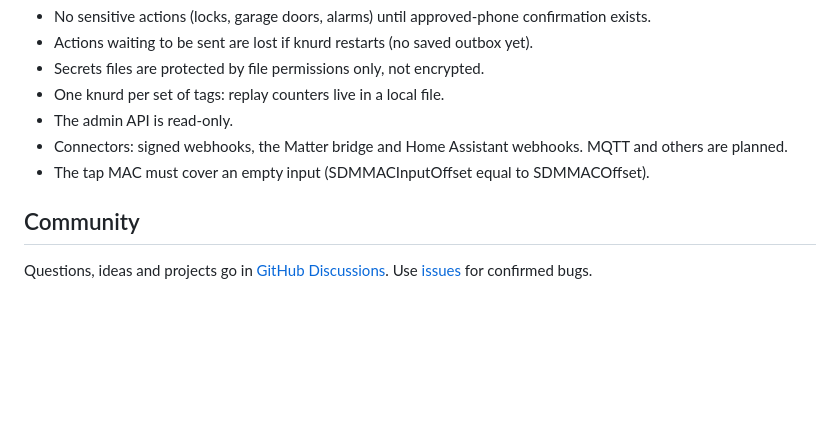
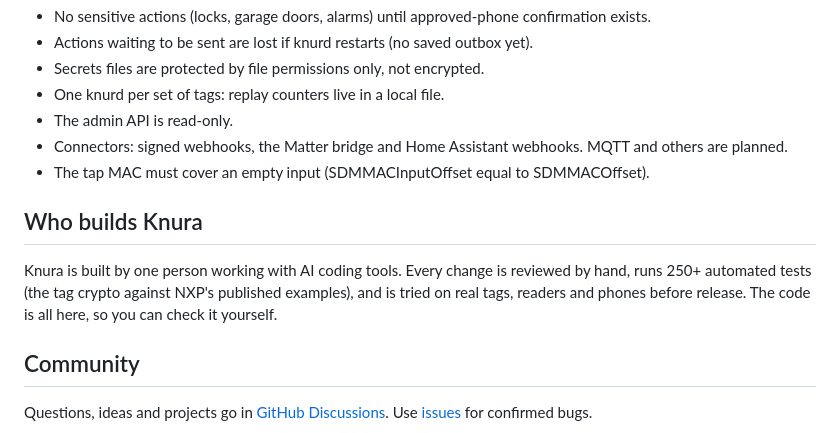
Before and after one commit to knura-dev/knura, a Markdown page: README.md, the part around the change. GitHub-like rendering; blank space fills up the shorter version.

Commit message:
README: add Who builds Knura section
Co-Authored-By: Claude Opus 5.5 (1M context) <noreply@anthropic.com>
Claude-Session: https://claude.ai/code/session_01FJH34FR1NiuAKC1aNFtWEz

```diff
--- a/README.md
+++ b/README.md
@@ -311,6 +311,12 @@ Rules:
   planned.
 - The tap MAC must cover an empty input (SDMMACInputOffset equal to SDMMACOffset).
 
+## Who builds Knura
+
+Knura is built by one person working with AI coding tools. Every change is reviewed by hand, runs
+250+ automated tests (the tag crypto against NXP's published examples), and is tried on real tags,
+readers and phones before release. The code is all here, so you can check it yourself.
+
 ## Community
 
 Questions, ideas and projects go in [GitHub Discussions](https://github.com/knura-dev/knura/discussions).
```
